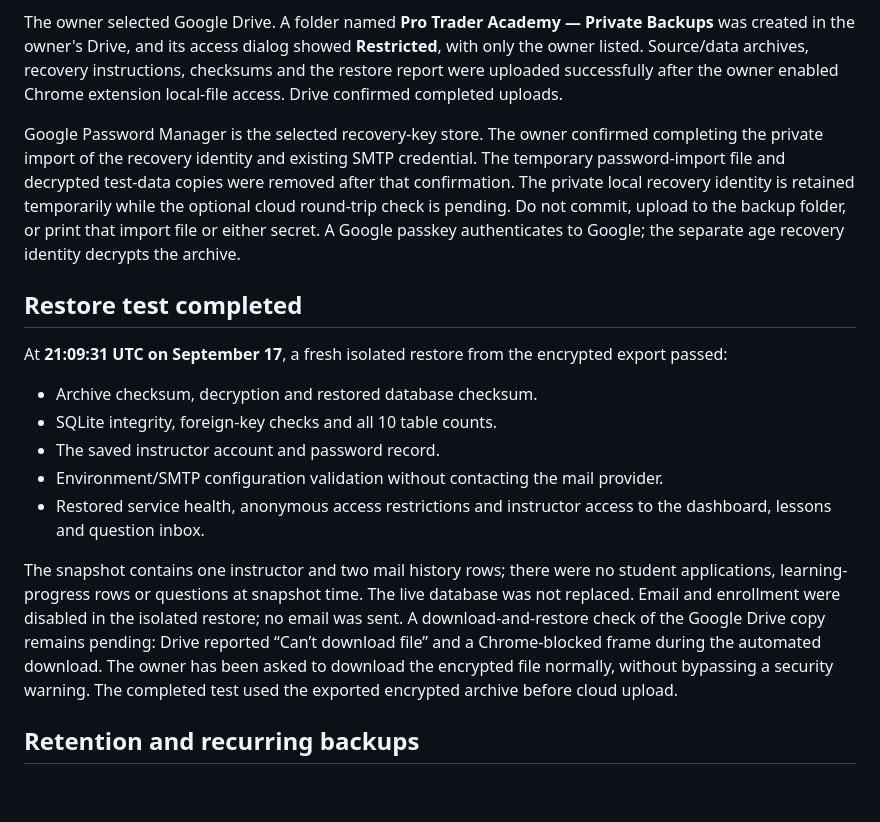
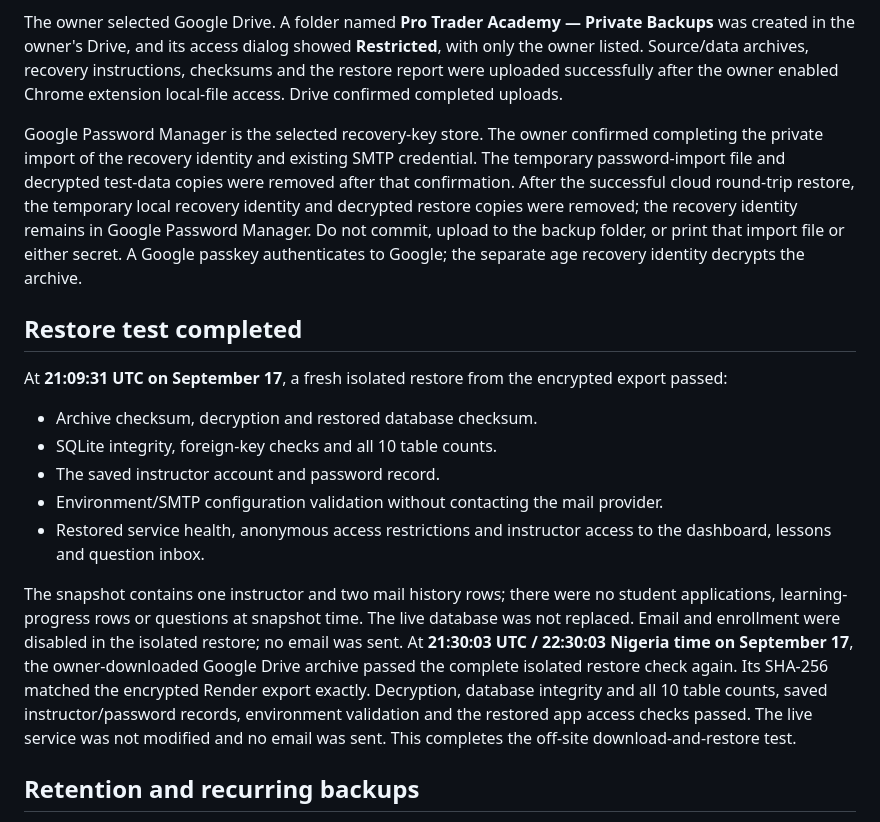
Before and after one commit to audusmail1-lab/ProTrader, a Markdown page: academy_backend/OFFSITE-BACKUPS.md, the part around the change. Rendered like a GitHub page; blank space fills up the shorter version.

Commit message:
Record successful restore from Google Drive backup

```diff
--- a/academy_backend/OFFSITE-BACKUPS.md
+++ b/academy_backend/OFFSITE-BACKUPS.md
@@ -19,7 +19,7 @@ The data/settings archive was encrypted on Render with age v1.3.2 before transfe
 
 The owner selected Google Drive. A folder named **Pro Trader Academy — Private Backups** was created in the owner's Drive, and its access dialog showed **Restricted**, with only the owner listed. Source/data archives, recovery instructions, checksums and the restore report were uploaded successfully after the owner enabled Chrome extension local-file access. Drive confirmed completed uploads.
 
-Google Password Manager is the selected recovery-key store. The owner confirmed completing the private import of the recovery identity and existing SMTP credential. The temporary password-import file and decrypted test-data copies were removed after that confirmation. The private local recovery identity is retained temporarily while the optional cloud round-trip check is pending. Do not commit, upload to the backup folder, or print that import file or either secret. A Google passkey authenticates to Google; the separate age recovery identity decrypts the archive.
+Google Password Manager is the selected recovery-key store. The owner confirmed completing the private import of the recovery identity and existing SMTP credential. The temporary password-import file and decrypted test-data copies were removed after that confirmation. After the successful cloud round-trip restore, the temporary local recovery identity and decrypted restore copies were removed; the recovery identity remains in Google Password Manager. Do not commit, upload to the backup folder, or print that import file or either secret. A Google passkey authenticates to Google; the separate age recovery identity decrypts the archive.
 
 ## Restore test completed
 
@@ -31,7 +31,7 @@ At **21:09:31 UTC on September 17**, a fresh isolated restore from the encrypted
 - Environment/SMTP configuration validation without contacting the mail provider.
 - Restored service health, anonymous access restrictions and instructor access to the dashboard, lessons and question inbox.
 
-The snapshot contains one instructor and two mail history rows; there were no student applications, learning-progress rows or questions at snapshot time. The live database was not replaced. Email and enrollment were disabled in the isolated restore; no email was sent. A download-and-restore check of the Google Drive copy remains pending: Drive reported “Can’t download file” and a Chrome-blocked frame during the automated download. The owner has been asked to download the encrypted file normally, without bypassing a security warning. The completed test used the exported encrypted archive before cloud upload.
+The snapshot contains one instructor and two mail history rows; there were no student applications, learning-progress rows or questions at snapshot time. The live database was not replaced. Email and enrollment were disabled in the isolated restore; no email was sent. At **21:30:03 UTC / 22:30:03 Nigeria time on September 17**, the owner-downloaded Google Drive archive passed the complete isolated restore check again. Its SHA-256 matched the encrypted Render export exactly. Decryption, database integrity and all 10 table counts, saved instructor/password records, environment validation and the restored app access checks passed. The live service was not modified and no email was sent. This completes the off-site download-and-restore test.
 
 ## Retention and recurring backups
 
```
Also changed, not shown: academy_backend/GO-LIVE.md (+1 -1 lines).
